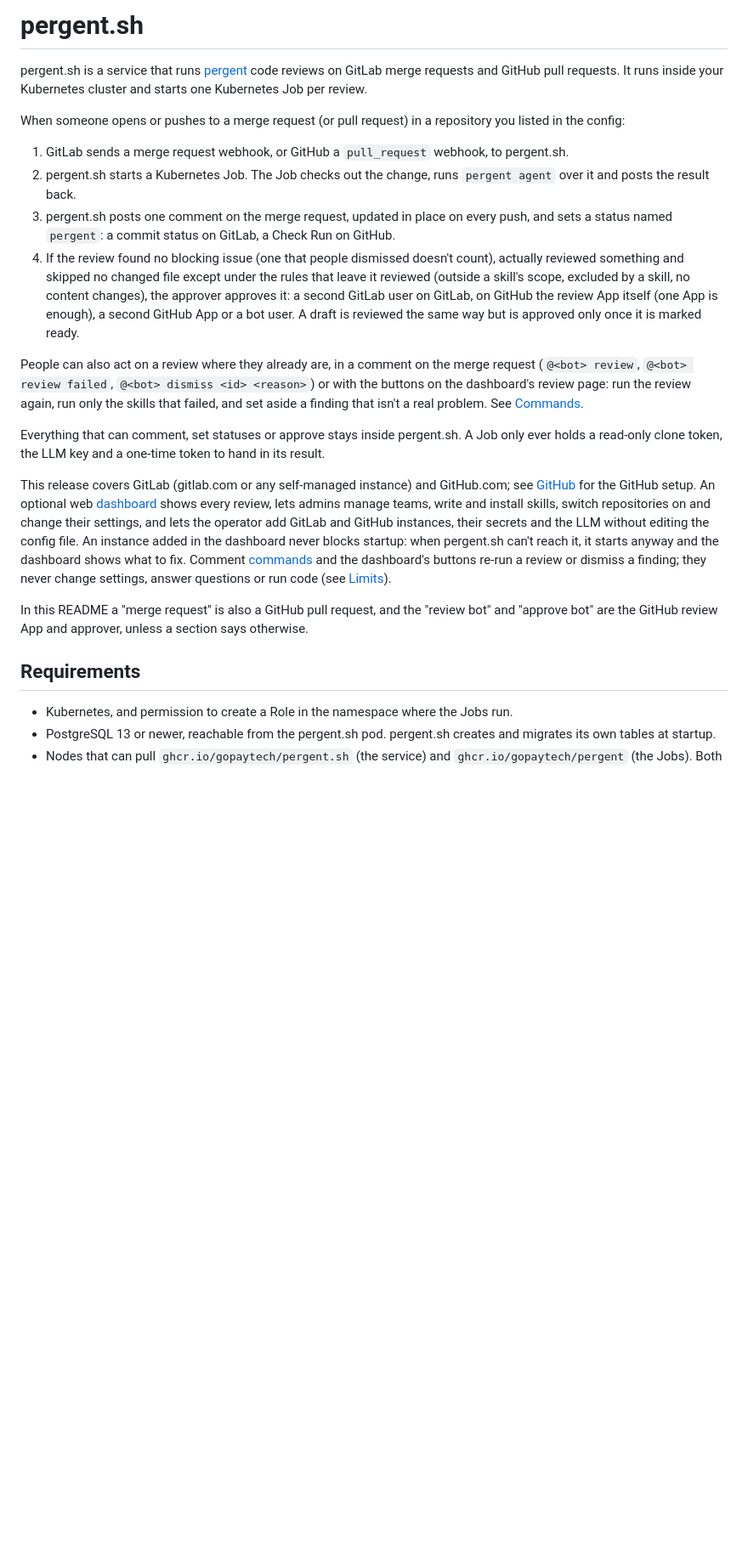
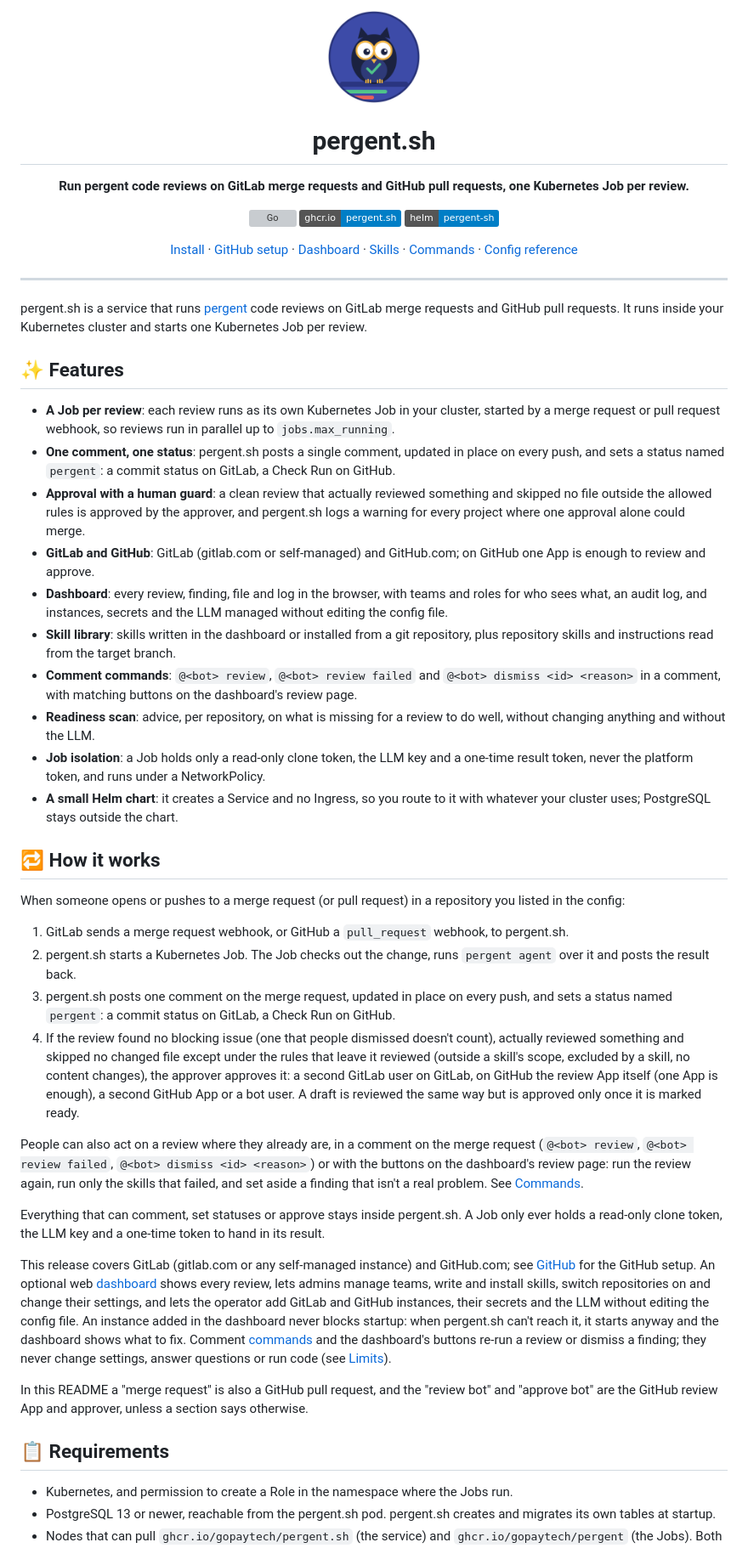
Before and after one commit to gopaytech/pergent.sh, a Markdown page: README.md, the part around one of its changes. Shown at 85% size. Drawn GitHub-style; pictures changed too: docs/assets/logo.png (added); badges without logos; blank space fills up the shorter version; grey boxes are pictures that could not be loaded.

```diff
--- a/README.md
+++ b/README.md
@@ -1,6 +1,44 @@
-# pergent.sh
+<div align="center">
+  <img src="docs/assets/logo.png" alt="pergent" width="110">
+
+  <h1>pergent.sh</h1>
+
+  <p><strong>Run pergent code reviews on GitLab merge requests and GitHub pull requests, one Kubernetes Job per review.</strong></p>
+
+  <p>
+    <a href="go.mod"><img alt="Go" src="https://img.shields.io/github/go-mod/go-version/gopaytech/pergent.sh"></a>
+    <a href="https://github.com/gopaytech/pergent.sh/pkgs/container/pergent.sh"><img alt="Image" src="https://img.shields.io/badge/ghcr.io-pergent.sh-informational"></a>
+    <a href="charts/pergent-sh/README.md"><img alt="Helm chart" src="https://img.shields.io/badge/helm-pergent--sh-informational"></a>
+  </p>
+
+  <p>
+    <a href="#-install-with-helm">Install</a> ·
+    <a href="#-github">GitHub setup</a> ·
+    <a href="#-dashboard">Dashboard</a> ·
+    <a href="#-skills-and-instructions">Skills</a> ·
+    <a href="#-commands">Commands</a> ·
+    <a href="#-config-reference">Config reference</a>
+  </p>
+</div>
+
+---
 
 pergent.sh is a service that runs [pergent](https://github.com/gopaytech/pergent) code reviews on GitLab merge requests and GitHub pull requests. It runs inside your Kubernetes cluster and starts one Kubernetes Job per review.
+
+## ✨ Features
+
+- **A Job per review**: each review runs as its own Kubernetes Job in your cluster, started by a merge request or pull request webhook, so reviews run in parallel up to `jobs.max_running`.
+- **One comment, one status**: pergent.sh posts a single comment, updated in place on every push, and sets a status named `pergent`: a commit status on GitLab, a Check Run on GitHub.
+- **Approval with a human guard**: a clean review that actually reviewed something and skipped no file outside the allowed rules is approved by the approver, and pergent.sh logs a warning for every project where one approval alone could merge.
+- **GitLab and GitHub**: GitLab (gitlab.com or self-managed) and GitHub.com; on GitHub one App is enough to review and approve.
+- **Dashboard**: every review, finding, file and log in the browser, with teams and roles for who sees what, an audit log, and instances, secrets and the LLM managed without editing the config file.
+- **Skill library**: skills written in the dashboard or installed from a git repository, plus repository skills and instructions read from the target branch.
+- **Comment commands**: `@<bot> review`, `@<bot> review failed` and `@<bot> dismiss <id> <reason>` in a comment, with matching buttons on the dashboard's review page.
+- **Readiness scan**: advice, per repository, on what is missing for a review to do well, without changing anything and without the LLM.
+- **Job isolation**: a Job holds only a read-only clone token, the LLM key and a one-time result token, never the platform token, and runs under a NetworkPolicy.
+- **A small Helm chart**: it creates a Service and no Ingress, so you route to it with whatever your cluster uses; PostgreSQL stays outside the chart.
+
+## 🔁 How it works
 
 When someone opens or pushes to a merge request (or pull request) in a repository you listed in the config:
 
@@ -17,7 +55,7 @@ This release covers GitLab (gitlab.com or any self-managed instance) and GitHub.
 
 In this README a "merge request" is also a GitHub pull request, and the "review bot" and "approve bot" are the GitHub review App and approver, unless a section says otherwise.
 
-## Requirements
+## 📋 Requirements
 
 - Kubernetes, and permission to create a Role in the namespace where the Jobs run.
 - PostgreSQL 13 or newer, reachable from the pergent.sh pod. pergent.sh creates and migrates its own tables at startup.
```
Also changed, not shown: other parts of README.md (+111 -105 lines).
